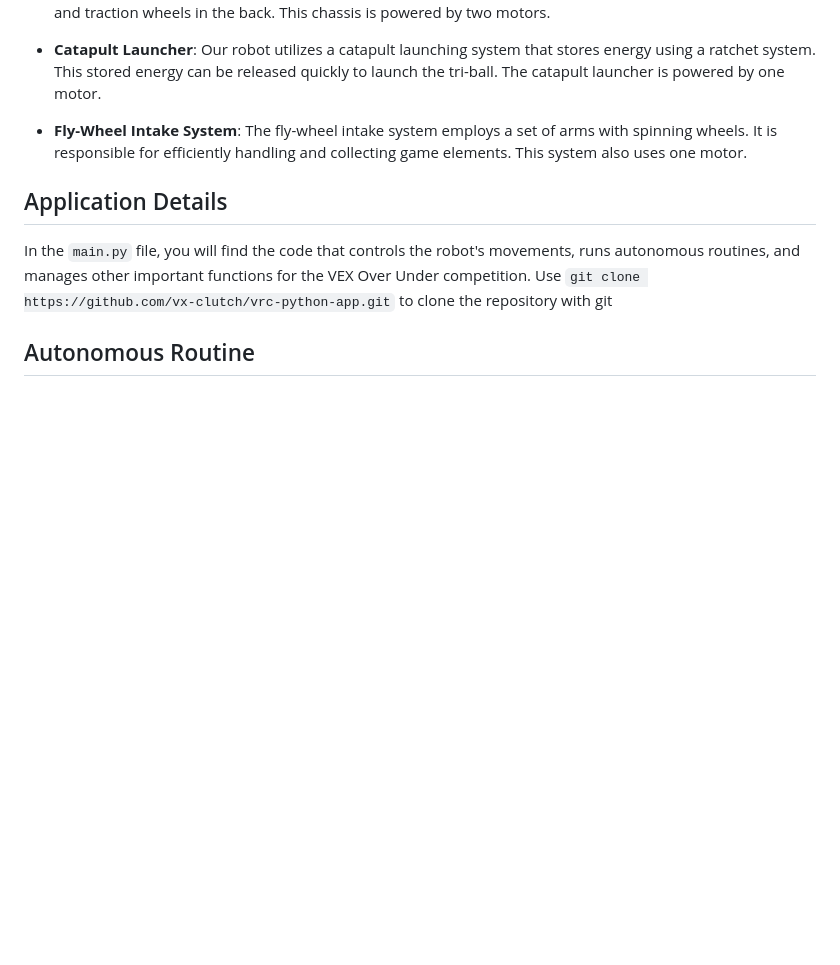
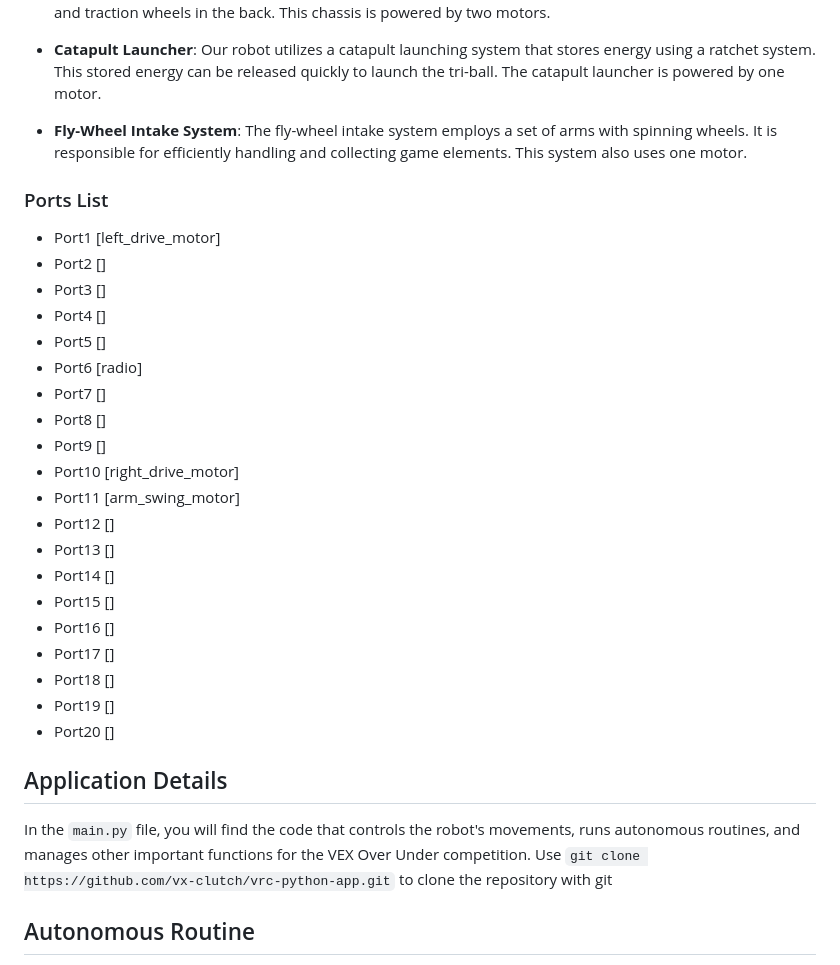
Before and after one commit to Forklift-Certified-10930C/vrc-python-app, a Markdown page: readme.md, the part around the change. GitHub-like rendering; blank space fills up the shorter version.

```diff
--- a/readme.md
+++ b/readme.md
@@ -41,6 +41,29 @@ Our robot, labeled 10930C, is equipped with the following components:
 
 - **Fly-Wheel Intake System**: The fly-wheel intake system employs a set of arms with spinning wheels. It is responsible for efficiently handling and collecting game elements. This system also uses one motor.
 
+### Ports List
+
+- Port1 [left_drive_motor]
+- Port2 []
+- Port3 []
+- Port4 []
+- Port5 []
+- Port6 [radio]
+- Port7 []
+- Port8 []
+- Port9 []
+- Port10 [right_drive_motor]
+- Port11 [arm_swing_motor]
+- Port12 []
+- Port13 []
+- Port14 []
+- Port15 []
+- Port16 []
+- Port17 []
+- Port18 []
+- Port19 []
+- Port20 []
+
 ## Application Details
 In the `main.py` file, you will find the code that controls the robot's movements, runs autonomous routines, and manages other important functions for the VEX Over Under competition. Use `git clone https://github.com/vx-clutch/vrc-python-app.git` to clone the repository with git
 
```
